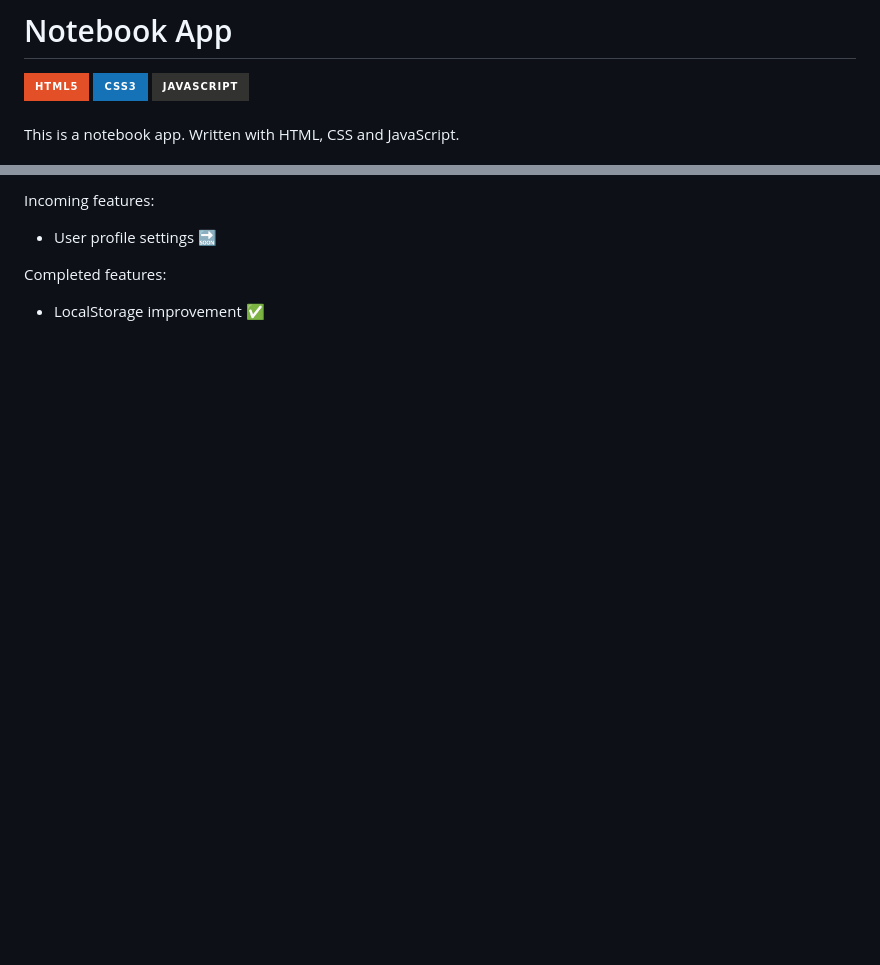
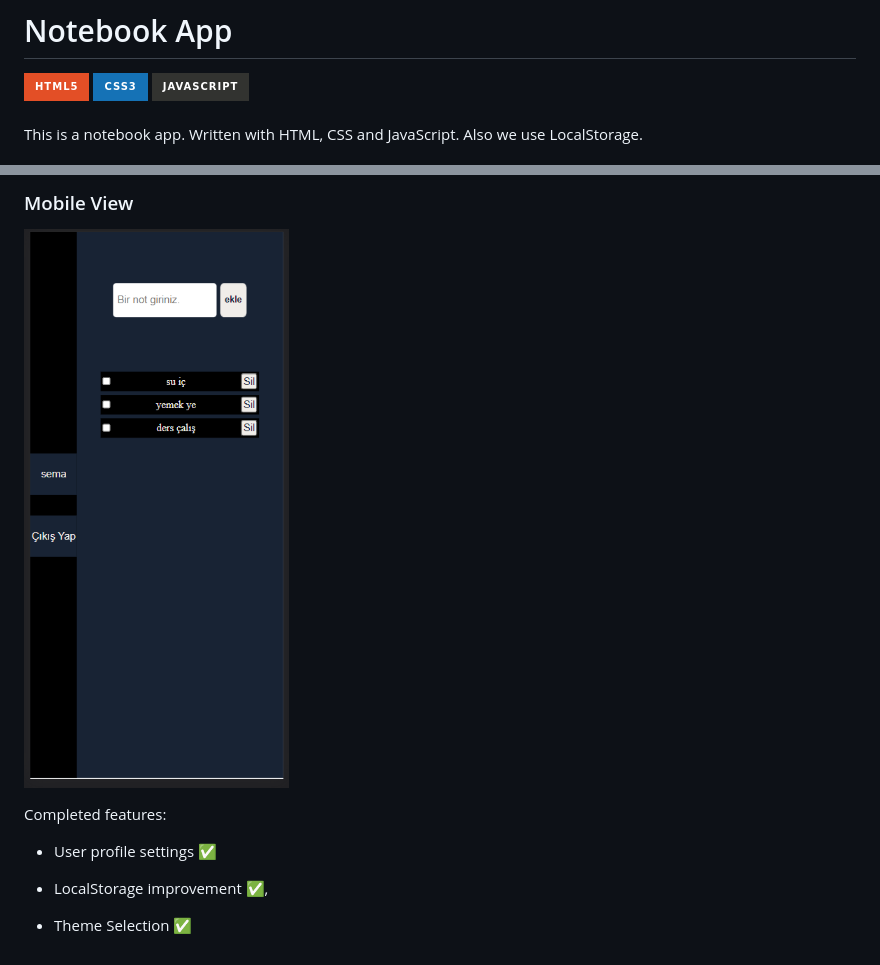
Before and after one commit to semakeremetci/Notebook-app, a Markdown page: README.md, 2 parts joined by grey strips. Drawn GitHub-style; pictures changed too: assets/Mobile_look.png (added); badges without logos; blank space fills up the shorter version.

Commit message:
read.me update

```diff
--- a/README.md
+++ b/README.md
@@ -5,6 +5,6 @@
 ![js](https://img.shields.io/badge/JavaScript-323330?style=for-the-badge&logo=javascript&logoColor=F7DF1E)
 <br>
 <br>
-This is a notebook app. Written with HTML, CSS and JavaScript.
+This is a notebook app. Written with HTML, CSS and JavaScript. Also we use LocalStorage.
 <br>
 <br>
@@ -12,10 +12,14 @@ This is a notebook app. Written with HTML, CSS and JavaScript.
 <br>
 <br>
 
-Incoming features:
+### Mobile View
 
-- User profile settings 🔜
+![mobie_view](/assets/Mobile_look.png)
 
 Completed features:
 
-- LocalStorage improvement ✅
+- User profile settings ✅
+
+- LocalStorage improvement ✅,
+
+- Theme Selection ✅
```
Also changed, not shown: other parts of README.md (+1 -1 lines), assets/preview.gif (renamed from preview.gif), 1 other file.
